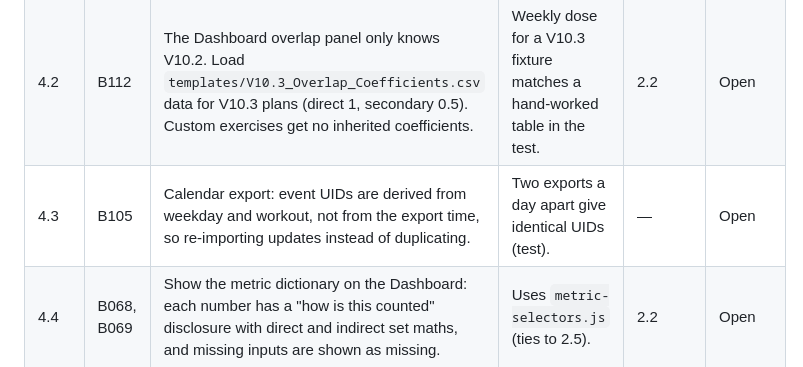
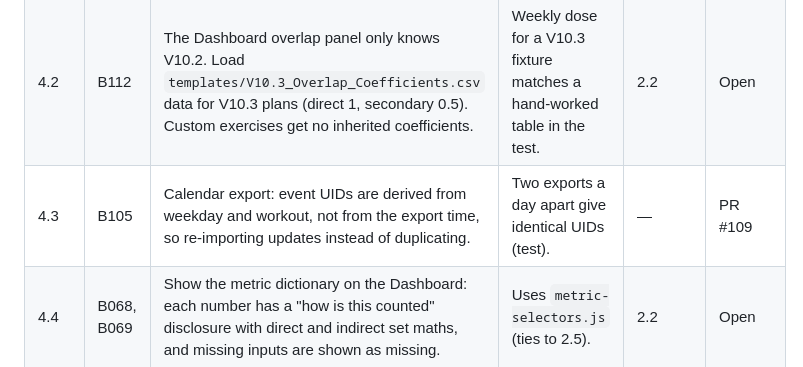
Before and after one commit to ToggleHardestMode/Fitness, a Markdown page: ROADMAP.md, the part around the change. GitHub-like rendering.

Commit message:
docs(roadmap): mark calendar UID step 4.3 as PR #109

```diff
--- a/ROADMAP.md
+++ b/ROADMAP.md
@@ -80,7 +80,7 @@ Starts after step 1.4 and after the owner's iPhone session (findings from it go
 |---|---|---|---|---|---|
 | 4.1 | B077, B094 | Pull request #61 (food missing-versus-zero logic) is open as a draft on 2026-11-11. Rebase it onto `main`, run the checks, and report conflicts for owner review. | #61 is rebased with checks reported, or closed by the owner. | — | Open |
 | 4.2 | B112 | The Dashboard overlap panel only knows V10.2. Load `templates/V10.3_Overlap_Coefficients.csv` data for V10.3 plans (direct 1, secondary 0.5). Custom exercises get no inherited coefficients. | Weekly dose for a V10.3 fixture matches a hand-worked table in the test. | 2.2 | Open |
-| 4.3 | B105 | Calendar export: event UIDs are derived from weekday and workout, not from the export time, so re-importing updates instead of duplicating. | Two exports a day apart give identical UIDs (test). | — | Open |
+| 4.3 | B105 | Calendar export: event UIDs are derived from weekday and workout, not from the export time, so re-importing updates instead of duplicating. | Two exports a day apart give identical UIDs (test). | — | PR #109 |
 | 4.4 | B068, B069 | Show the metric dictionary on the Dashboard: each number has a "how is this counted" disclosure with direct and indirect set maths, and missing inputs are shown as missing. | Uses `metric-selectors.js` (ties to 2.5). | 2.2 | Open |
 | 4.5 | B064 | A plain `export.html` page with no dependency on `app.js` that downloads the raw contents of both storage keys as one JSON file. | Works in the browser job with `app.js` deleted from the served folder. | 1.2 | Open |
 | 4.6 | B113 | Pulldown logging units. | — | Owner decision D2 | Blocked |
```
